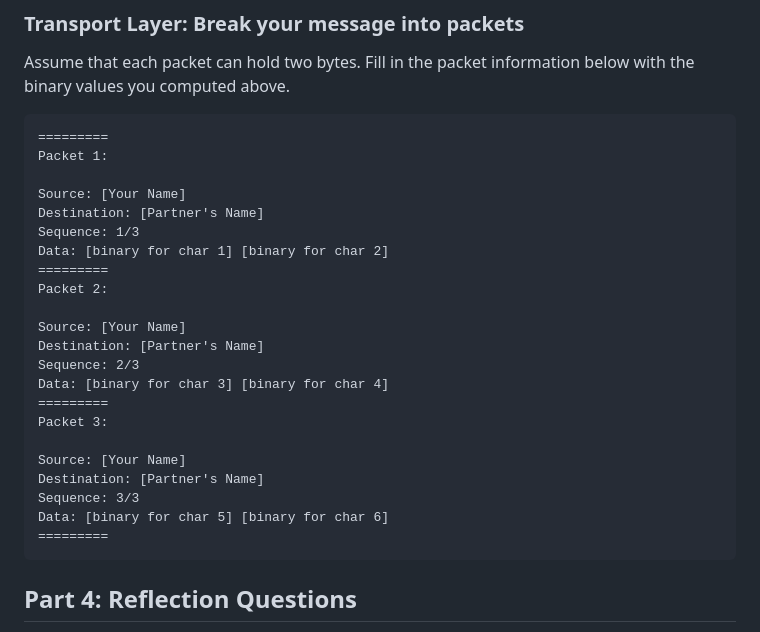
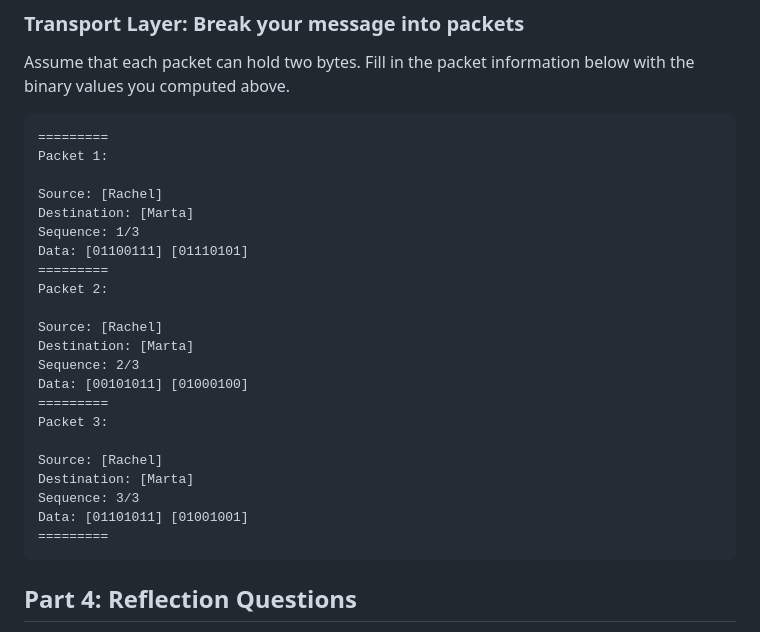
Before and after one commit to RachelL19630/RachelL19630.github.io, a Markdown page: projects/encryption/README.md, the part around the change. Drawn GitHub-style.

Commit message:
adding packet information

```diff
--- a/projects/encryption/README.md
+++ b/projects/encryption/README.md
@@ -49,24 +49,24 @@ Assume that each packet can hold two bytes. Fill in the packet information below
     =========
     Packet 1:
 
-    Source: [Your Name]
-    Destination: [Partner's Name]
+    Source: [Rachel]
+    Destination: [Marta]
     Sequence: 1/3
-    Data: [binary for char 1] [binary for char 2]
+    Data: [01100111] [01110101]
     =========
     Packet 2:
 
-    Source: [Your Name]
-    Destination: [Partner's Name]
+    Source: [Rachel]
+    Destination: [Marta]
     Sequence: 2/3
-    Data: [binary for char 3] [binary for char 4]
+    Data: [00101011] [01000100]
     =========
     Packet 3:
 
-    Source: [Your Name]
-    Destination: [Partner's Name]
+    Source: [Rachel]
+    Destination: [Marta]
     Sequence: 3/3
-    Data: [binary for char 5] [binary for char 6]
+    Data: [01101011] [01001001]
     =========
 
 ## Part 4: Reflection Questions
```
